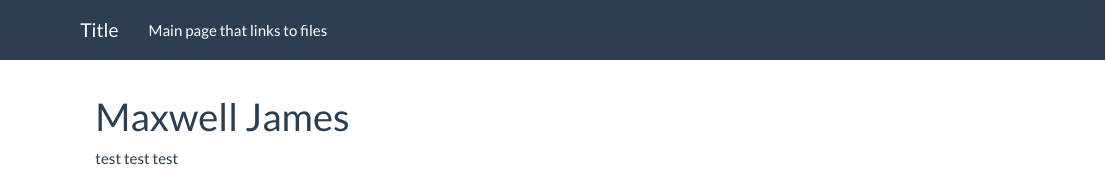
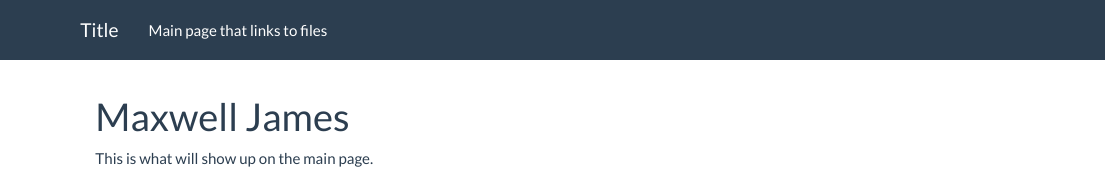
Before and after one commit to mdjames12/rmarkdown_quicksite, an R Markdown document (index.Rmd): the page in a window 1100 px wide, from its top. Rendered offline with R 4.5, knitr and Pandoc, with nearby package versions.

Commit message:
Add files via upload

```diff
--- a/index.Rmd
+++ b/index.Rmd
@@ -3,4 +3,4 @@ title: "Maxwell James"
 output: html_document
 ---
 
-test test test
+This is what will show up on the main page.
```
Also changed, not shown: 2 other files.
